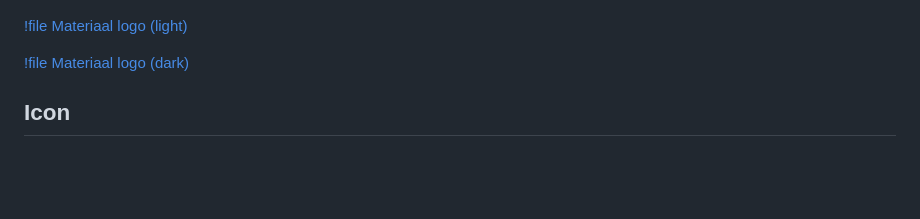
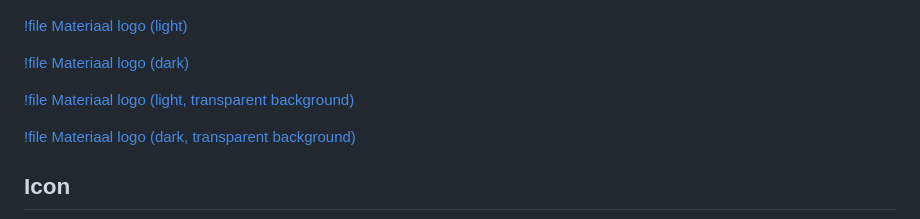
Before and after one commit to materiaalpost/docs, a Markdown page: media.md, the part around the change. Drawn GitHub-style; blank space fills up the shorter version.

Commit message:
Add black and white .png logos

```diff
--- a/media.md
+++ b/media.md
@@ -25,6 +25,10 @@ Download official **Materiaal** logos and icons for use in media, partnerships,
 
 [!file Materiaal logo (dark)](/static/media/materiaal-logo-dark.svg)
 
+[!file Materiaal logo (light, transparent background)](/static/media/materiaal-logo-white-transparent.svg)
+
+[!file Materiaal logo (dark, transparent background)](/static/media/materiaal-logo-black-transparent.svg)
+
 ## Icon
 
 ![](/static/media/materiaal-icon.png)
```
Also changed, not shown: static/media/materiaal-logo-black-transparent.png (added), static/media/materiaal-logo-white-transparent.png (added).
